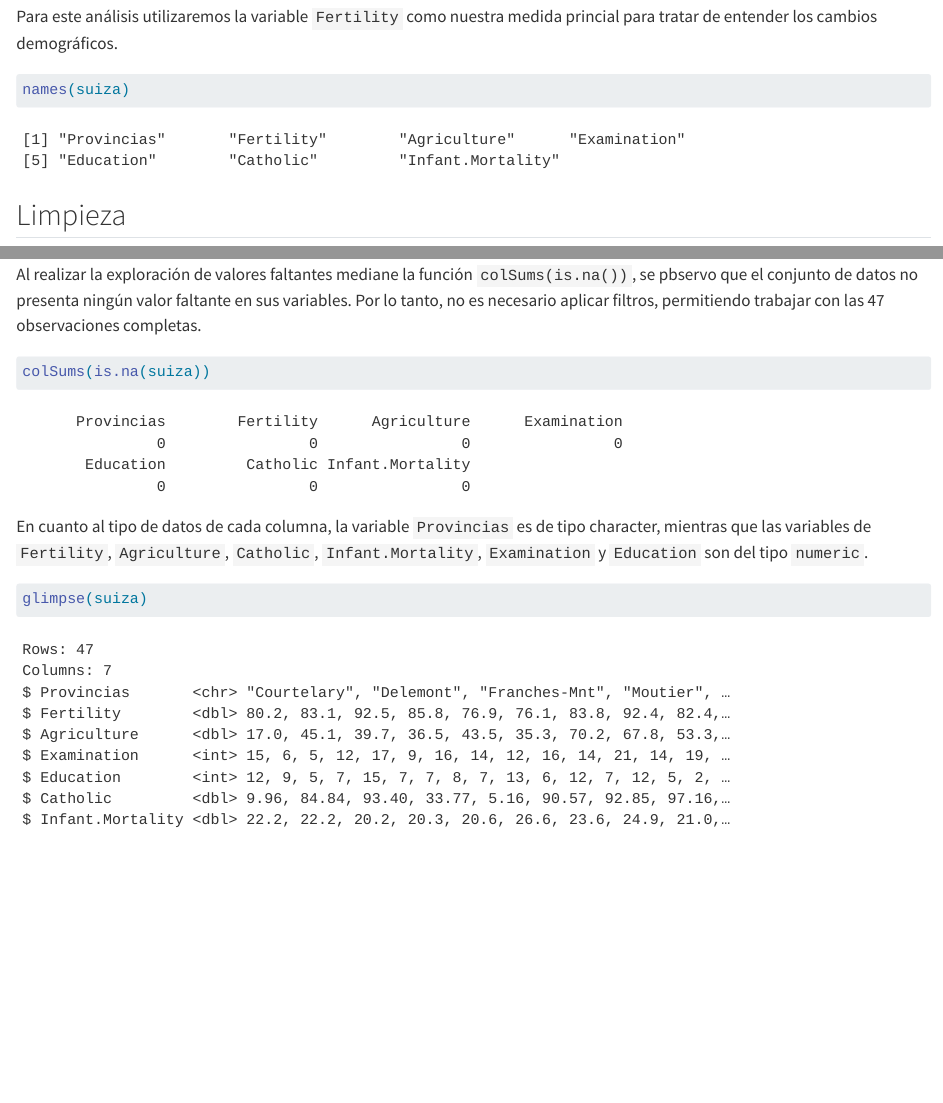
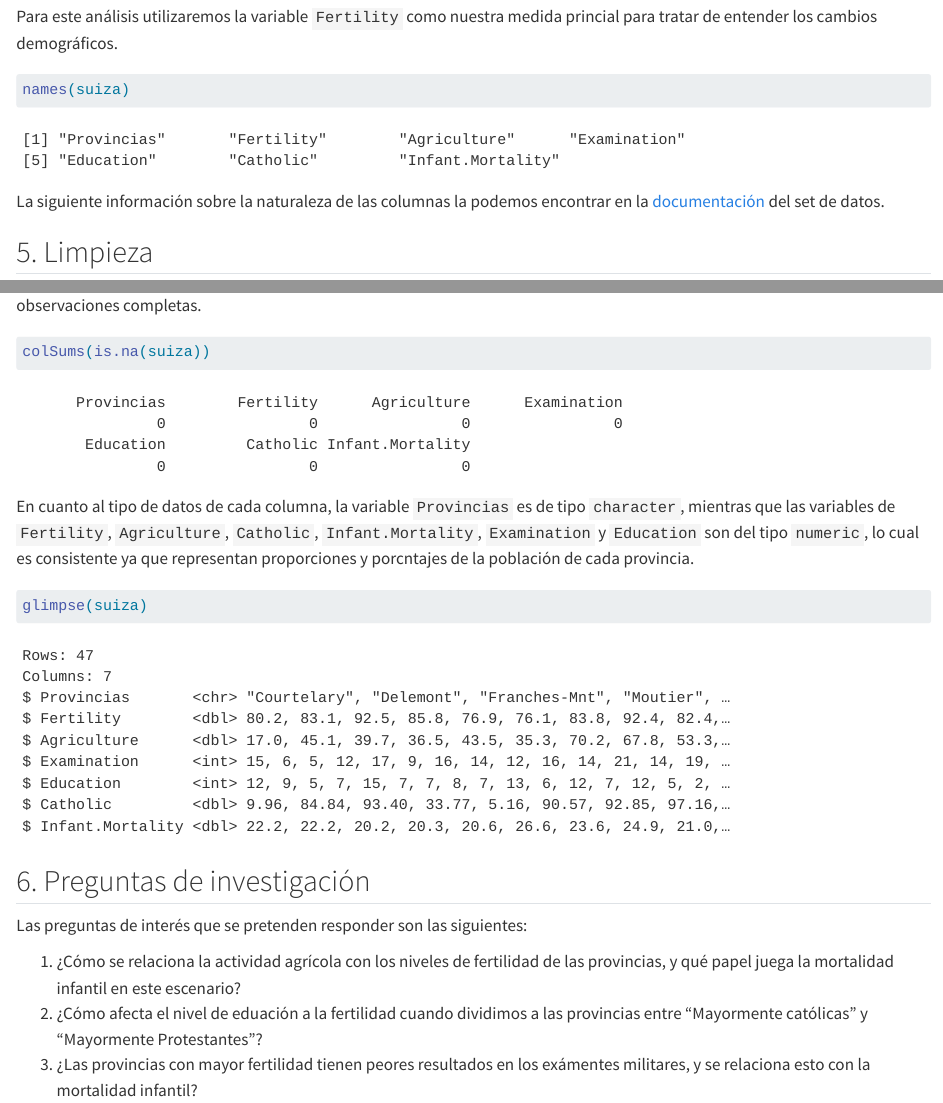
Before and after one commit to Clavel11/proyecto-final, a Quarto document (proyecto_final.qmd): the page in a window 1100 px wide, from 1580 px down, and a second part further down, joined at a grey line. Rendered offline with R 4.5, knitr and Pandoc in place of Quarto, with nearby package versions.

Commit message:
Se agregaron las 3 preguntas de investigación

````diff
--- a/proyecto_final.qmd
+++ b/proyecto_final.qmd
@@ -48,6 +48,6 @@ Para este análisis utilizaremos la variable `Fertility` como nuestra medida pri
 names(suiza)
 ```
 
-## Limpieza
+La siguiente información sobre la naturaleza de las columnas la podemos encontrar en la [documentación](https://stat.ethz.ch/R-manual/R-devel/library/datasets/html/swiss.html "Swiss Fertility and Socioeconomic Indicators (1888) Data") del set de datos.
 
-Al realizar la exploración de valores faltantes mediane la función `colSums(is.na())`, se pbservo que el conjunto de datos no presenta ningún valor faltante en sus variables. Por lo tanto, no es necesario aplicar filtros, permitiendo trabajar con las 47 observaciones completas.
+## 5. Limpieza
@@ -56,8 +58,16 @@ Al realizar la exploración de valores faltantes mediane la función `colSums(is
 colSums(is.na(suiza))
 ```
 
-En cuanto al tipo de datos de cada columna, la variable `Provincias` es de tipo character, mientras que las variables de `Fertility`, `Agriculture`, `Catholic`, `Infant.Mortality`, `Examination` y `Education` son del tipo `numeric`.
+En cuanto al tipo de datos de cada columna, la variable `Provincias` es de tipo `character`, mientras que las variables de `Fertility`, `Agriculture`, `Catholic`, `Infant.Mortality`, `Examination` y `Education` son del tipo `numeric`, lo cual es consistente ya que representan proporciones y porcntajes de la población de cada provincia.
 
 ```{r}
 glimpse(suiza)
 ```
+
+## 6. Preguntas de investigación
+
+Las preguntas de interés que se pretenden responder son las siguientes:
+
+1.  ¿Cómo se relaciona la actividad agrícola con los niveles de fertilidad de las provincias, y qué papel juega la mortalidad infantil en este escenario?
+2.  ¿Cómo afecta el nivel de eduación a la fertilidad cuando dividimos a las provincias entre "Mayormente católicas" y "Mayormente Protestantes"?
+3.  ¿Las provincias con mayor fertilidad tienen peores resultados en los exámentes militares, y se relaciona esto con la mortalidad infantil?
````
Also changed, not shown: proyecto_final.qmd (2 more changed lines).
